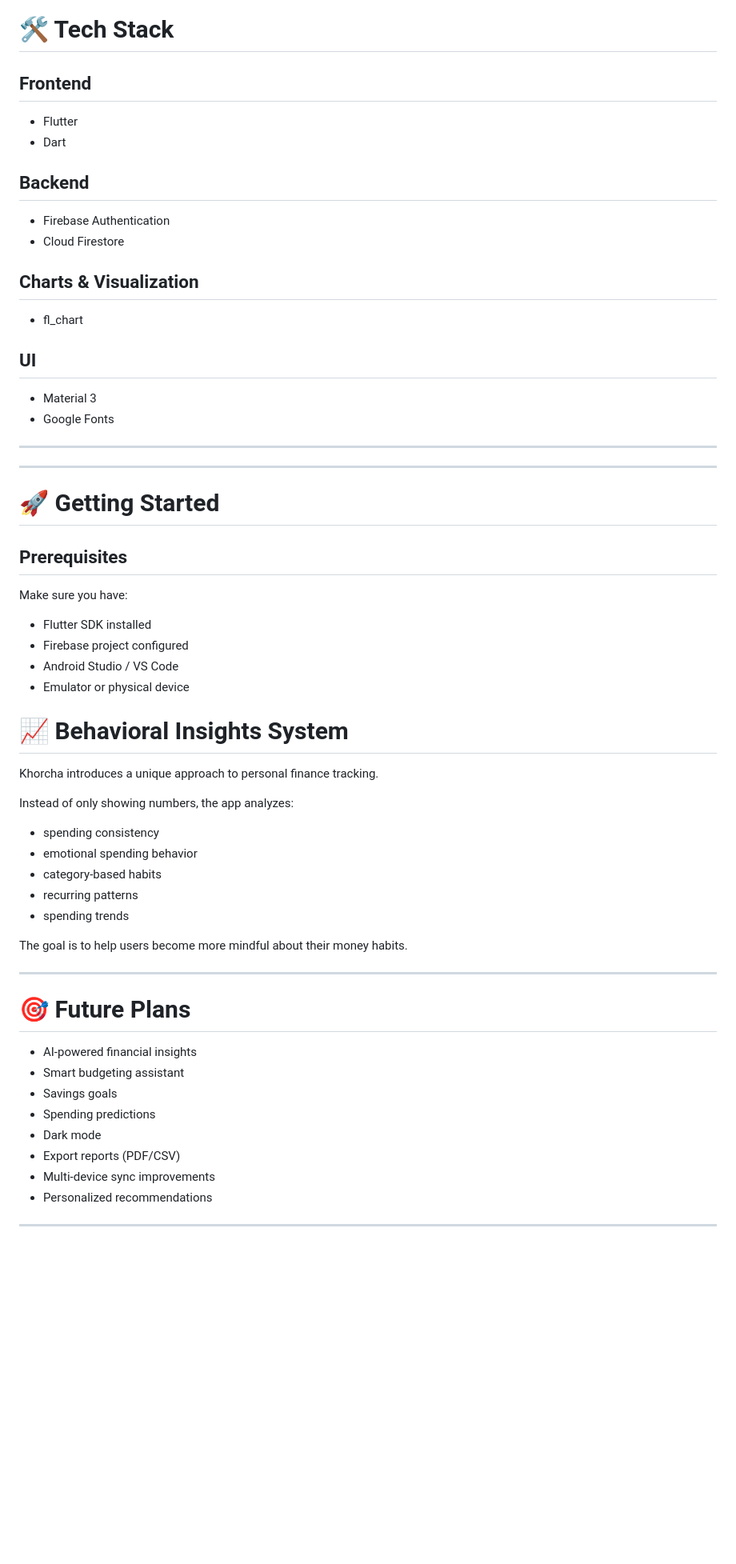
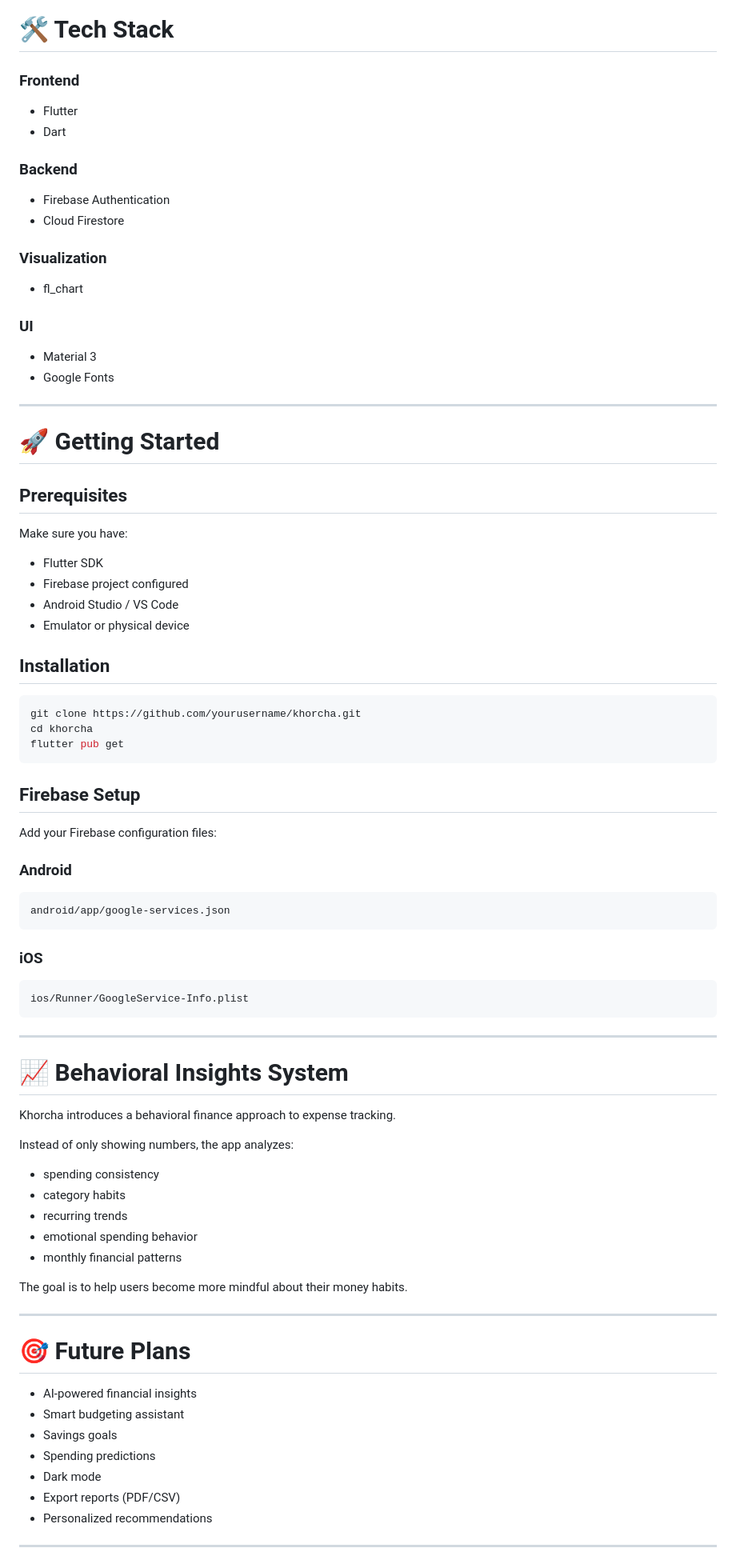
Before and after one commit to aniruddharoyarka/Khorcha, a Markdown page: README.md, the part around one of its changes. Shown at 80% size. Rendered like a GitHub page; blank space fills up the shorter version.

````diff
--- a/README.md
+++ b/README.md
@@ -104,26 +107,24 @@ It analyzes:
 
 # 🛠️ Tech Stack
 
-## Frontend
+### Frontend
 
 * Flutter
 * Dart
 
-## Backend
+### Backend
 
 * Firebase Authentication
 * Cloud Firestore
 
-## Charts & Visualization
+### Visualization
 
 * fl_chart
 
-## UI
+### UI
 
 * Material 3
 * Google Fonts
-
----
 
 ---
 
@@ -133,23 +134,48 @@ It analyzes:
 
 Make sure you have:
 
-* Flutter SDK installed
+* Flutter SDK
 * Firebase project configured
 * Android Studio / VS Code
 * Emulator or physical device
 
+## Installation
+
+```bash
+git clone https://github.com/yourusername/khorcha.git
+cd khorcha
+flutter pub get
+```
+
+## Firebase Setup
+
+Add your Firebase configuration files:
+
+### Android
+
+```bash
+android/app/google-services.json
+```
+
+### iOS
+
+```bash
+ios/Runner/GoogleService-Info.plist
+```
+
+---
 
 # 📈 Behavioral Insights System
 
-Khorcha introduces a unique approach to personal finance tracking.
+Khorcha introduces a behavioral finance approach to expense tracking.
 
 Instead of only showing numbers, the app analyzes:
 
 * spending consistency
+* category habits
+* recurring trends
 * emotional spending behavior
-* category-based habits
-* recurring patterns
-* spending trends
+* monthly financial patterns
 
 The goal is to help users become more mindful about their money habits.
 
@@ -163,7 +189,6 @@ The goal is to help users become more mindful about their money habits.
 * Spending predictions
 * Dark mode
 * Export reports (PDF/CSV)
-* Multi-device sync improvements
 * Personalized recommendations
 
 ---
````
Also changed, not shown: other parts of README.md (+46 -44 lines).
